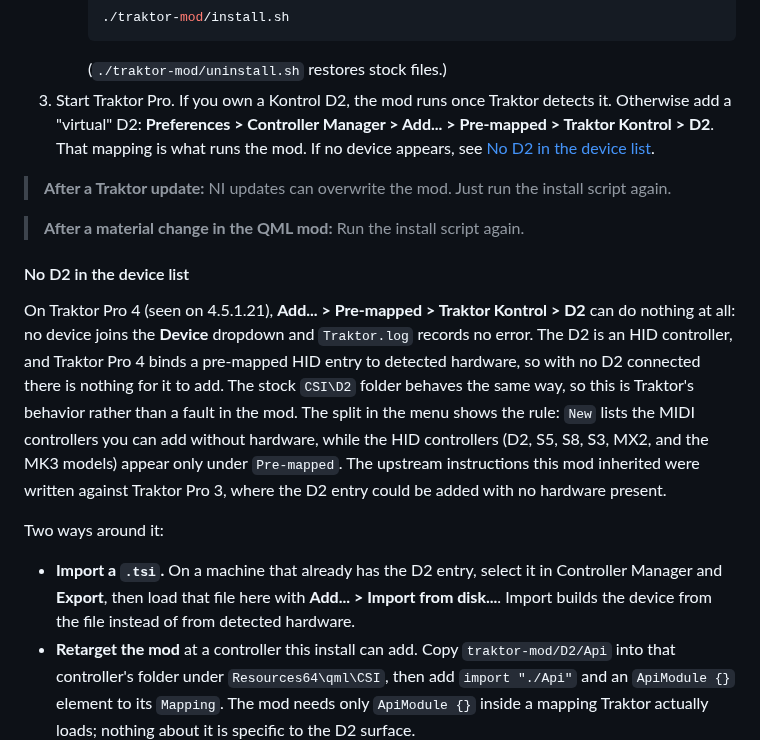
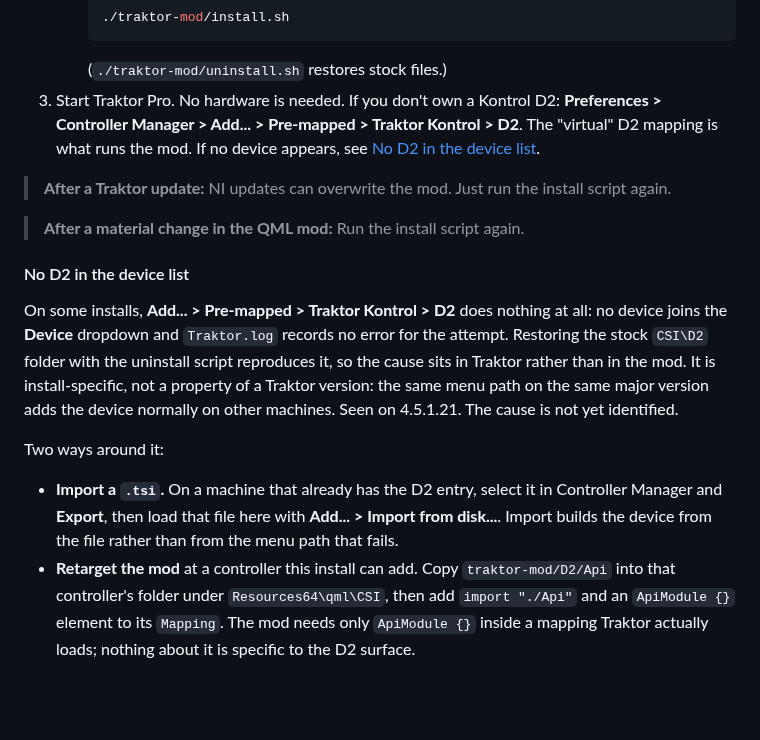
Before and after one commit to abuzucom/1a2n-track-id, a Markdown page: README.md, the part around the change. Drawn GitHub-style; blank space fills up the shorter version.

Commit message:
docs: correct the scope of the virtual D2 failure
The previous commit blamed Traktor Pro 4 for refusing to add a
pre-mapped HID controller without hardware. That is wrong: the same menu
path adds the device normally on another Traktor Pro 4 machine, so the
failure is specific to an install, not to a version. Restore the
no-hardware statement in the setup step and state that the cause is
unidentified rather than asserting one.

Co-Authored-By: Claude <noreply@anthropic.com>

````diff
--- a/README.md
+++ b/README.md
@@ -26,7 +26,7 @@ The mod (adapted from [traktor-api-client](https://github.com/ErikMinekus/trakto
      ./traktor-mod/install.sh
      ```
      (`./traktor-mod/uninstall.sh` restores stock files.)
-3. Start Traktor Pro. If you own a Kontrol D2, the mod runs once Traktor detects it. Otherwise add a "virtual" D2: **Preferences > Controller Manager > Add... > Pre-mapped > Traktor Kontrol > D2**. That mapping is what runs the mod. If no device appears, see [No D2 in the device list](#no-d2-in-the-device-list).
+3. Start Traktor Pro. No hardware is needed. If you don't own a Kontrol D2: **Preferences > Controller Manager > Add... > Pre-mapped > Traktor Kontrol > D2**. The "virtual" D2 mapping is what runs the mod. If no device appears, see [No D2 in the device list](#no-d2-in-the-device-list).
 
 > **After a Traktor update:** NI updates can overwrite the mod. Just run the install script again.
 
@@ -34,21 +34,18 @@ The mod (adapted from [traktor-api-client](https://github.com/ErikMinekus/trakto
 
 #### No D2 in the device list
 
-On Traktor Pro 4 (seen on 4.5.1.21), **Add... > Pre-mapped > Traktor Kontrol > D2** can do
-nothing at all: no device joins the **Device** dropdown and `Traktor.log` records no error.
-The D2 is an HID controller, and Traktor Pro 4 binds a pre-mapped HID entry to detected
-hardware, so with no D2 connected there is nothing for it to add. The stock `CSI\D2` folder
-behaves the same way, so this is Traktor's behavior rather than a fault in the mod. The split
-in the menu shows the rule: `New` lists the MIDI controllers you can add without hardware,
-while the HID controllers (D2, S5, S8, S3, MX2, and the MK3 models) appear only under
-`Pre-mapped`. The upstream instructions this mod inherited were written against Traktor Pro 3,
-where the D2 entry could be added with no hardware present.
+On some installs, **Add... > Pre-mapped > Traktor Kontrol > D2** does nothing at all: no
+device joins the **Device** dropdown and `Traktor.log` records no error for the attempt.
+Restoring the stock `CSI\D2` folder with the uninstall script reproduces it, so the cause sits
+in Traktor rather than in the mod. It is install-specific, not a property of a Traktor
+version: the same menu path on the same major version adds the device normally on other
+machines. Seen on 4.5.1.21. The cause is not yet identified.
 
 Two ways around it:
 
 - **Import a `.tsi`.** On a machine that already has the D2 entry, select it in Controller
   Manager and **Export**, then load that file here with **Add... > Import from disk...**.
-  Import builds the device from the file instead of from detected hardware.
+  Import builds the device from the file rather than from the menu path that fails.
 - **Retarget the mod** at a controller this install can add. Copy `traktor-mod/D2/Api` into
   that controller's folder under `Resources64\qml\CSI`, then add `import "./Api"` and an
   `ApiModule {}` element to its `Mapping`. The mod needs only `ApiModule {}` inside a mapping
````
Also changed, not shown: CHANGELOG.md (+6 -6 lines).
